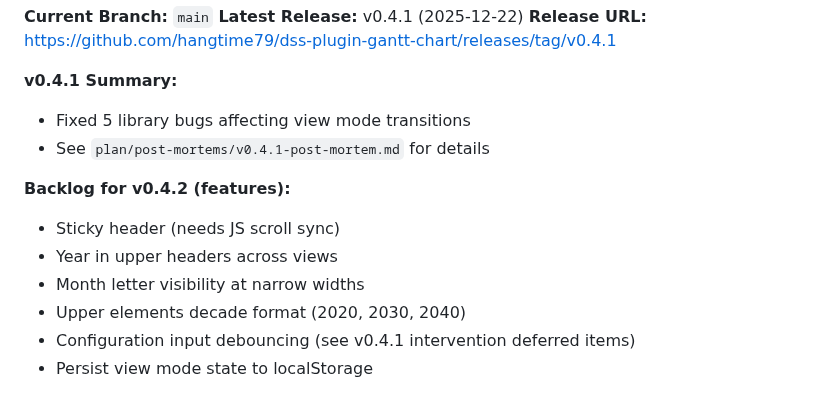
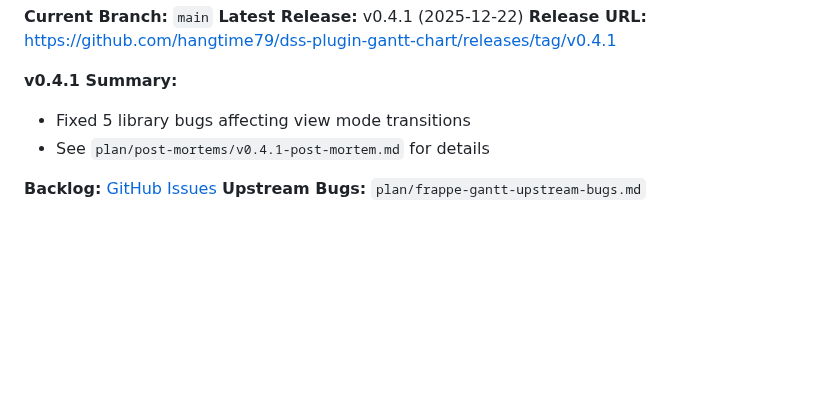
Before and after one commit to hangtime79/dss-plugin-gantt-chart, a Markdown page: CLAUDE.md, the part around the change. Drawn GitHub-style; blank space fills up the shorter version.

Commit message:
docs: Move backlog to GitHub Issues
Migrated v0.4.2 backlog items to GitHub Issues #11-19.
CLAUDE.md now references GitHub Issues instead of inline list.

🤖 Generated with [Claude Code](https://claude.com/claude-code)

Co-Authored-By: Claude Opus 4.5 <noreply@anthropic.com>

```diff
--- a/CLAUDE.md
+++ b/CLAUDE.md
@@ -127,10 +127,5 @@ Simple fixes with plenty of context don't need intervention tracking.
 - Fixed 5 library bugs affecting view mode transitions
 - See `plan/post-mortems/v0.4.1-post-mortem.md` for details
 
-**Backlog for v0.4.2 (features):**
-- Sticky header (needs JS scroll sync)
-- Year in upper headers across views
-- Month letter visibility at narrow widths
-- Upper elements decade format (2020, 2030, 2040)
-- Configuration input debouncing (see v0.4.1 intervention deferred items)
-- Persist view mode state to localStorage
+**Backlog:** [GitHub Issues](https://github.com/hangtime79/dss-plugin-gantt-chart/issues)
+**Upstream Bugs:** `plan/frappe-gantt-upstream-bugs.md`
```
